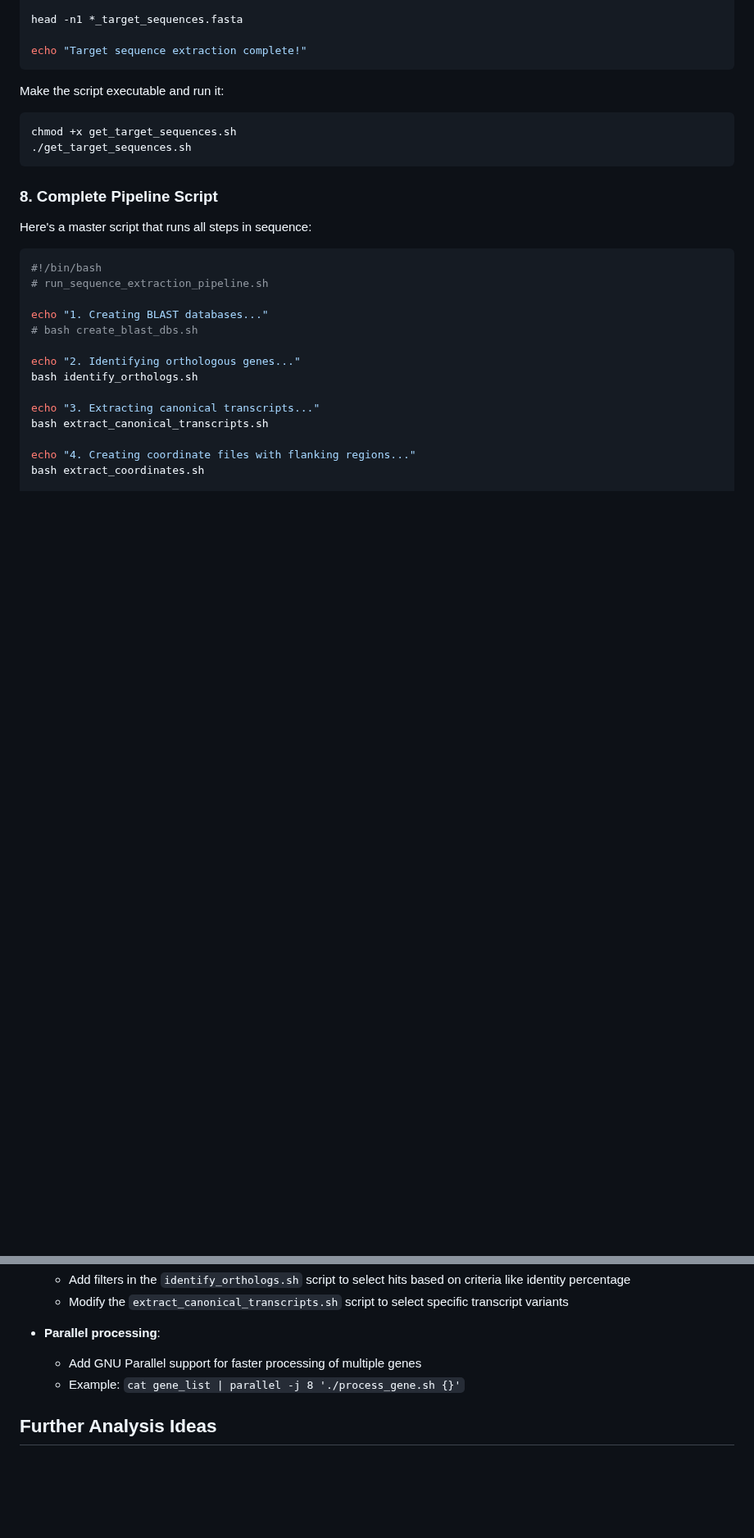
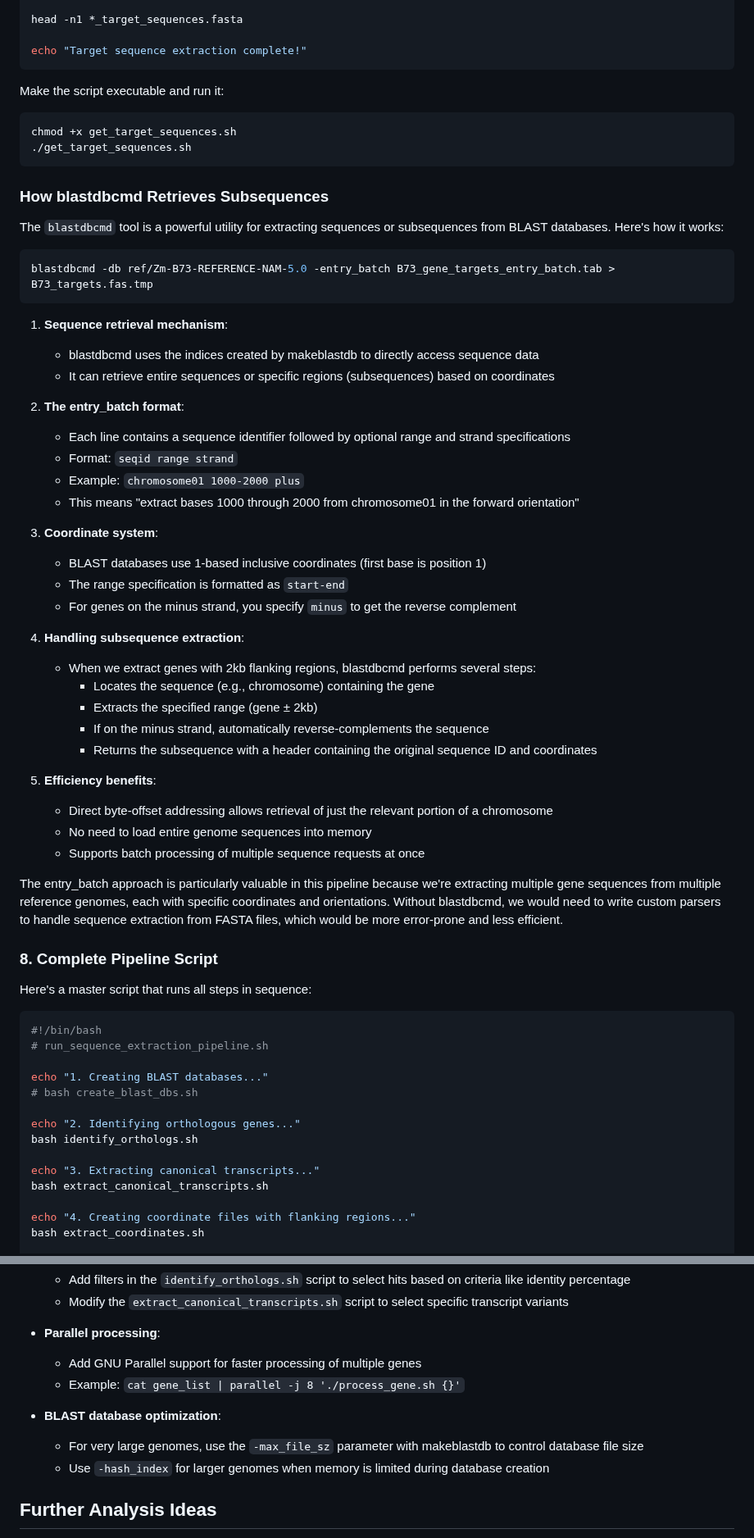
Before and after one commit to sawers-rellan-labs/targseq, a Markdown page: docs/Target_Sequence_Extraction.md, 2 parts joined by grey strips. Shown at 82% size. Rendered like a GitHub page; blank space fills up the shorter version.

Commit message:
Added explantion of blast databases

````diff
--- a/docs/Target_Sequence_Extraction.md
+++ b/docs/Target_Sequence_Extraction.md
@@ -405,6 +437,43 @@ chmod +x get_target_sequences.sh
 ./get_target_sequences.sh
 ```
 
+### How blastdbcmd Retrieves Subsequences
+
+The `blastdbcmd` tool is a powerful utility for extracting sequences or subsequences from BLAST databases. Here's how it works:
+
+```bash
+blastdbcmd -db ref/Zm-B73-REFERENCE-NAM-5.0 -entry_batch B73_gene_targets_entry_batch.tab > B73_targets.fas.tmp
+```
+
+1. **Sequence retrieval mechanism**:
+   - blastdbcmd uses the indices created by makeblastdb to directly access sequence data
+   - It can retrieve entire sequences or specific regions (subsequences) based on coordinates
+
+2. **The entry_batch format**:
+   - Each line contains a sequence identifier followed by optional range and strand specifications
+   - Format: `seqid range strand`
+   - Example: `chromosome01 1000-2000 plus`
+   - This means "extract bases 1000 through 2000 from chromosome01 in the forward orientation"
+
+3. **Coordinate system**:
+   - BLAST databases use 1-based inclusive coordinates (first base is position 1)
+   - The range specification is formatted as `start-end`
+   - For genes on the minus strand, you specify `minus` to get the reverse complement
+
+4. **Handling subsequence extraction**:
+   - When we extract genes with 2kb flanking regions, blastdbcmd performs several steps:
+     - Locates the sequence (e.g., chromosome) containing the gene
+     - Extracts the specified range (gene ± 2kb)
+     - If on the minus strand, automatically reverse-complements the sequence
+     - Returns the subsequence with a header containing the original sequence ID and coordinates
+
+5. **Efficiency benefits**:
+   - Direct byte-offset addressing allows retrieval of just the relevant portion of a chromosome
+   - No need to load entire genome sequences into memory
+   - Supports batch processing of multiple sequence requests at once
+
+The entry_batch approach is particularly valuable in this pipeline because we're extracting multiple gene sequences from multiple reference genomes, each with specific coordinates and orientations. Without blastdbcmd, we would need to write custom parsers to handle sequence extraction from FASTA files, which would be more error-prone and less efficient.
+
 ### 8. Complete Pipeline Script
 
 Here's a master script that runs all steps in sequence:
@@ -516,6 +591,10 @@ ACTGGCATTCGCTAGCTAGCTGA...
   - Add GNU Parallel support for faster processing of multiple genes
   - Example: `cat gene_list | parallel -j 8 './process_gene.sh {}'`
 
+- **BLAST database optimization**:
+  - For very large genomes, use the `-max_file_sz` parameter with makeblastdb to control database file size
+  - Use `-hash_index` for larger genomes when memory is limited during database creation
+
 ## Further Analysis Ideas
 
 - Multiple sequence alignment of orthologous genes
````
Also changed, not shown: other parts of docs/Target_Sequence_Extraction.md (+44 -6 lines), docs/denovo_pipeline_guide.md (+1 -2 lines).
